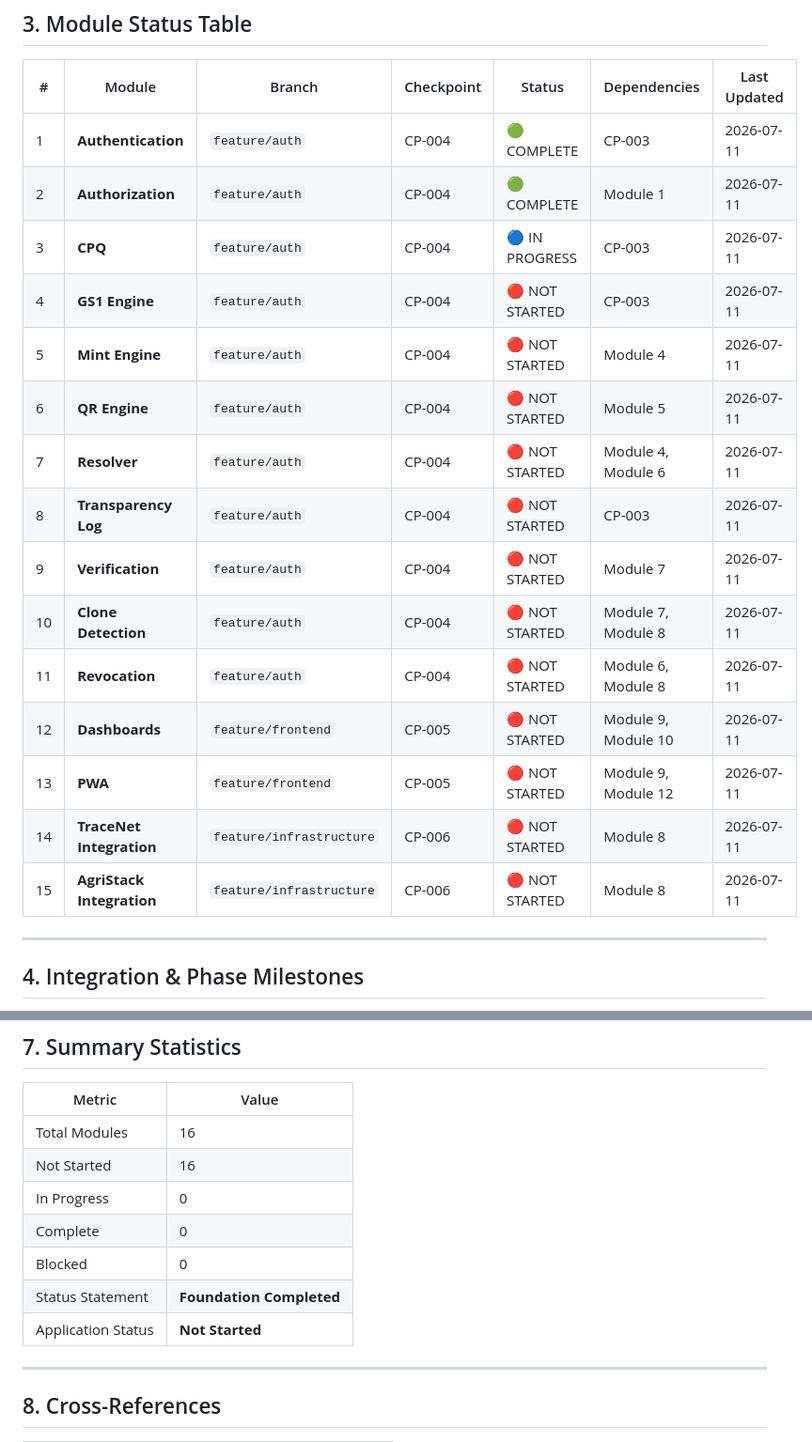
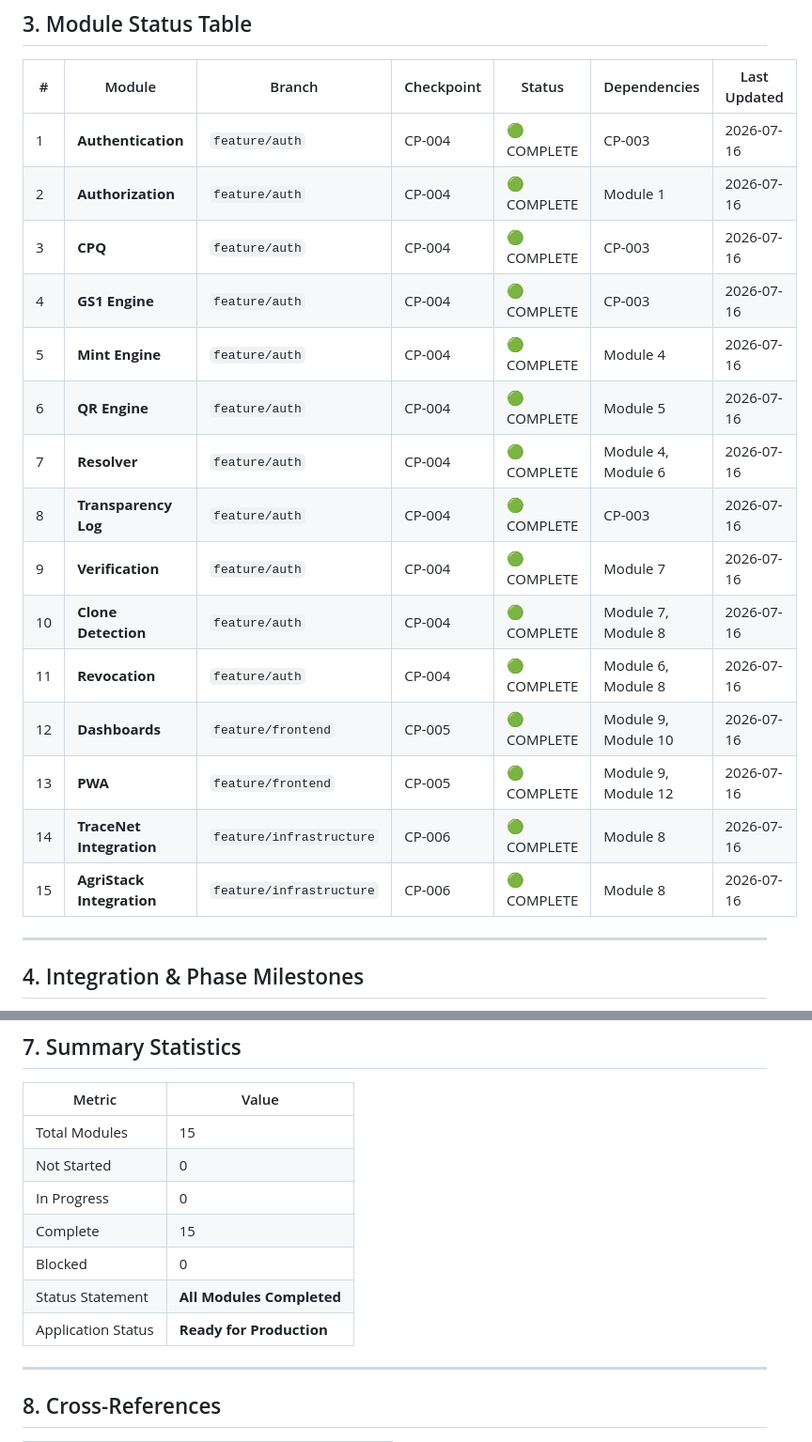
Before and after one commit to Nandu1729/CapMint, a Markdown page: governance/MODULE_STATUS.md, 2 parts joined by grey strips. Shown at 94% size. GitHub-like rendering.

```diff
--- a/governance/MODULE_STATUS.md
+++ b/governance/MODULE_STATUS.md
@@ -34,21 +34,21 @@ status states.
 
 | # | Module | Branch | Checkpoint | Status | Dependencies | Last Updated |
 |---|--------|--------|------------|--------|--------------|--------------|
-| 1 | **Authentication** | `feature/auth` | CP-004 | 🟢 COMPLETE | CP-003 | 2026-07-11 |
-| 2 | **Authorization** | `feature/auth` | CP-004 | 🟢 COMPLETE | Module 1 | 2026-07-11 |
-| 3 | **CPQ** | `feature/auth` | CP-004 | 🔵 IN PROGRESS | CP-003 | 2026-07-11 |
-| 4 | **GS1 Engine** | `feature/auth` | CP-004 | 🔴 NOT STARTED | CP-003 | 2026-07-11 |
-| 5 | **Mint Engine** | `feature/auth` | CP-004 | 🔴 NOT STARTED | Module 4 | 2026-07-11 |
-| 6 | **QR Engine** | `feature/auth` | CP-004 | 🔴 NOT STARTED | Module 5 | 2026-07-11 |
-| 7 | **Resolver** | `feature/auth` | CP-004 | 🔴 NOT STARTED | Module 4, Module 6 | 2026-07-11 |
-| 8 | **Transparency Log** | `feature/auth` | CP-004 | 🔴 NOT STARTED | CP-003 | 2026-07-11 |
-| 9 | **Verification** | `feature/auth` | CP-004 | 🔴 NOT STARTED | Module 7 | 2026-07-11 |
-| 10 | **Clone Detection** | `feature/auth` | CP-004 | 🔴 NOT STARTED | Module 7, Module 8 | 2026-07-11 |
-| 11 | **Revocation** | `feature/auth` | CP-004 | 🔴 NOT STARTED | Module 6, Module 8 | 2026-07-11 |
-| 12 | **Dashboards** | `feature/frontend` | CP-005 | 🔴 NOT STARTED | Module 9, Module 10 | 2026-07-11 |
-| 13 | **PWA** | `feature/frontend` | CP-005 | 🔴 NOT STARTED | Module 9, Module 12 | 2026-07-11 |
-| 14 | **TraceNet Integration** | `feature/infrastructure` | CP-006 | 🔴 NOT STARTED | Module 8 | 2026-07-11 |
-| 15 | **AgriStack Integration**| `feature/infrastructure` | CP-006 | 🔴 NOT STARTED | Module 8 | 2026-07-11 |
+| 1 | **Authentication** | `feature/auth` | CP-004 | 🟢 COMPLETE | CP-003 | 2026-07-16 |
+| 2 | **Authorization** | `feature/auth` | CP-004 | 🟢 COMPLETE | Module 1 | 2026-07-16 |
+| 3 | **CPQ** | `feature/auth` | CP-004 | 🟢 COMPLETE | CP-003 | 2026-07-16 |
+| 4 | **GS1 Engine** | `feature/auth` | CP-004 | 🟢 COMPLETE | CP-003 | 2026-07-16 |
+| 5 | **Mint Engine** | `feature/auth` | CP-004 | 🟢 COMPLETE | Module 4 | 2026-07-16 |
+| 6 | **QR Engine** | `feature/auth` | CP-004 | 🟢 COMPLETE | Module 5 | 2026-07-16 |
+| 7 | **Resolver** | `feature/auth` | CP-004 | 🟢 COMPLETE | Module 4, Module 6 | 2026-07-16 |
+| 8 | **Transparency Log** | `feature/auth` | CP-004 | 🟢 COMPLETE | CP-003 | 2026-07-16 |
+| 9 | **Verification** | `feature/auth` | CP-004 | 🟢 COMPLETE | Module 7 | 2026-07-16 |
+| 10 | **Clone Detection** | `feature/auth` | CP-004 | 🟢 COMPLETE | Module 7, Module 8 | 2026-07-16 |
+| 11 | **Revocation** | `feature/auth` | CP-004 | 🟢 COMPLETE | Module 6, Module 8 | 2026-07-16 |
+| 12 | **Dashboards** | `feature/frontend` | CP-005 | 🟢 COMPLETE | Module 9, Module 10 | 2026-07-16 |
+| 13 | **PWA** | `feature/frontend` | CP-005 | 🟢 COMPLETE | Module 9, Module 12 | 2026-07-16 |
+| 14 | **TraceNet Integration** | `feature/infrastructure` | CP-006 | 🟢 COMPLETE | Module 8 | 2026-07-16 |
+| 15 | **AgriStack Integration**| `feature/infrastructure` | CP-006 | 🟢 COMPLETE | Module 8 | 2026-07-16 |
 
 
 ---
@@ -106,13 +106,13 @@ NOT STARTED ──► PLANNING ──► IN PROGRESS ──► IN REVIEW ──
 
 | Metric | Value |
 |--------|-------|
-| Total Modules | 16 |
-| Not Started | 16 |
+| Total Modules | 15 |
+| Not Started | 0 |
 | In Progress | 0 |
-| Complete | 0 |
+| Complete | 15 |
 | Blocked | 0 |
-| Status Statement | **Foundation Completed** |
-| Application Status | **Not Started** |
+| Status Statement | **All Modules Completed** |
+| Application Status | **Ready for Production** |
 
 ---
 
```
Also changed, not shown: other parts of governance/MODULE_STATUS.md (+1 -1 lines), governance/PROJECT_STATE.md (+6 -5 lines).
